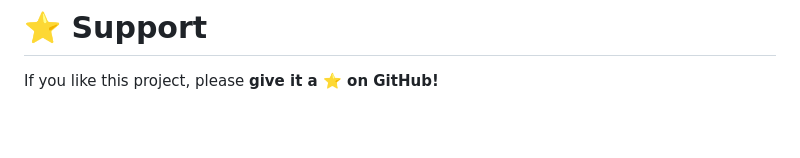
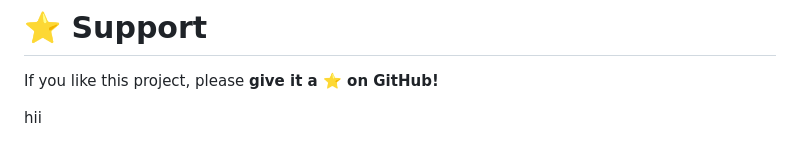
Before and after one commit to Rahmat-Ali-15/CozyNest, a Markdown page: README.md, the part around the change. GitHub-like rendering; blank space fills up the shorter version.

```diff
--- a/README.md
+++ b/README.md
@@ -155,3 +155,5 @@ Frontend Developer • UI/UX Enthusiast
 # ⭐ Support
 
 If you like this project, please **give it a ⭐ on GitHub!**
+
+hii
```
